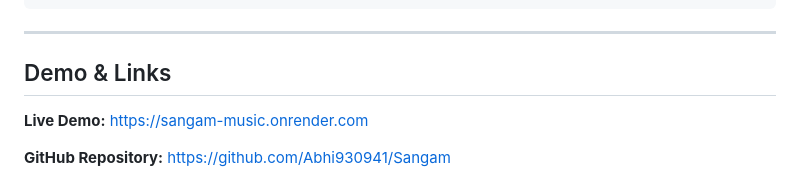
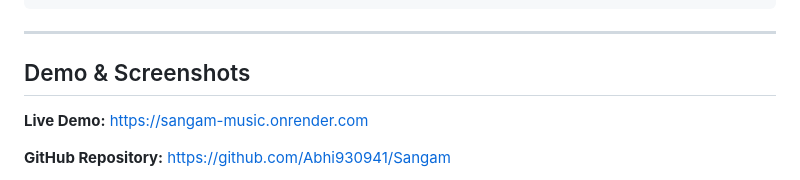
Before and after one commit to Abhi930941/Sangam, a Markdown page: README.md, the part around one of its changes. Drawn GitHub-style.

```diff
--- a/README.md
+++ b/README.md
@@ -90,7 +90,7 @@ sangam-music-web/
 
 ---
 
-## Demo & Links
+## Demo & Screenshots
 
 **Live Demo:** https://sangam-music.onrender.com
 
```
Also changed, not shown: other parts of README.md (+13 -1 lines).
